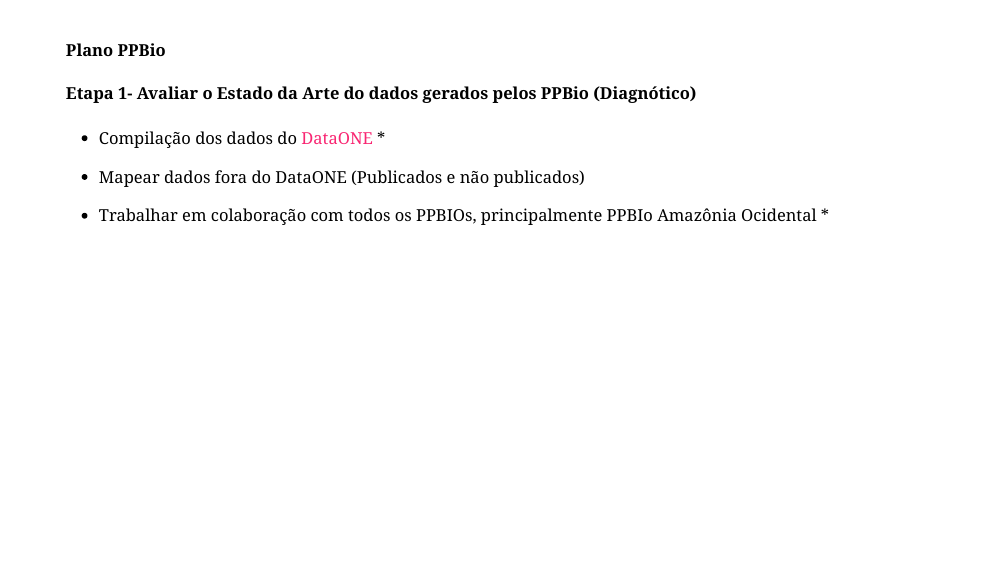
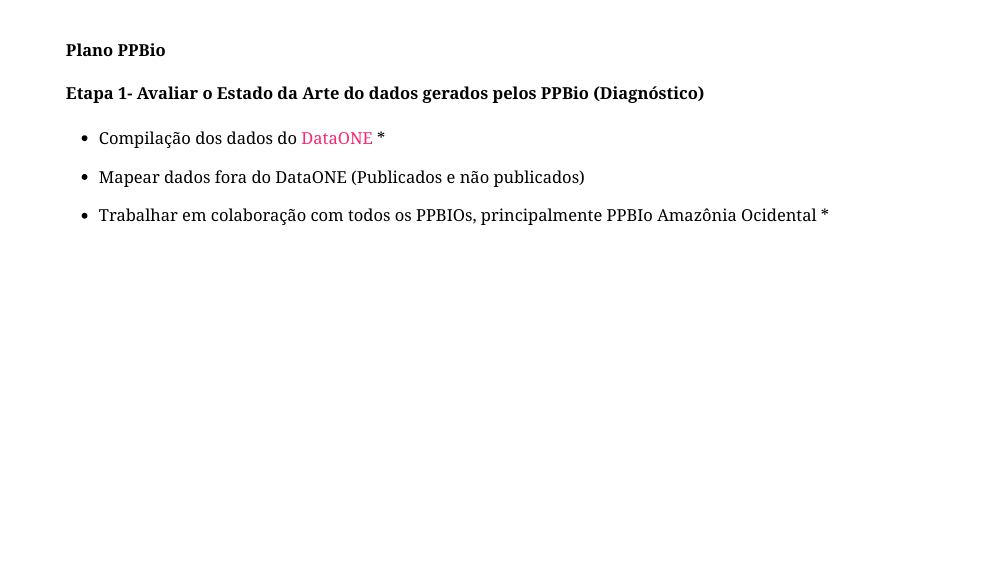
Before and after one commit to Tai-Rocha/PPBio_presentation, an R Markdown document (docs/index.Rmd): page 3 of 5. Rendered offline with R 4.5, knitr and Pandoc, with nearby package versions; the slides are laid out offline by our stand-in for remark.js, each with all of its steps uncovered, in fonts that may differ from those the slides ask for, and without slide numbers, shadows or browser add-ons; a font, style sheet, LaTeX package, included part or bibliography that could not be used is replaced or left out.

Commit message:
atualizaão da apresentação

```diff
--- a/docs/index.Rmd
+++ b/docs/index.Rmd
@@ -78,7 +78,7 @@ class: middle, center
 class: top
 
 #### Plano PPBio
-#### Etapa 1- Avaliar o Estado da Arte do dados gerados pelos PPBio (Diagnótico)
+#### Etapa 1- Avaliar o Estado da Arte do dados gerados pelos PPBio (Diagnóstico)
 
 - Compilação dos dados do [DataONE](https://www.dataone.org/) *
 
```
Also changed, not shown: 2 other files.
